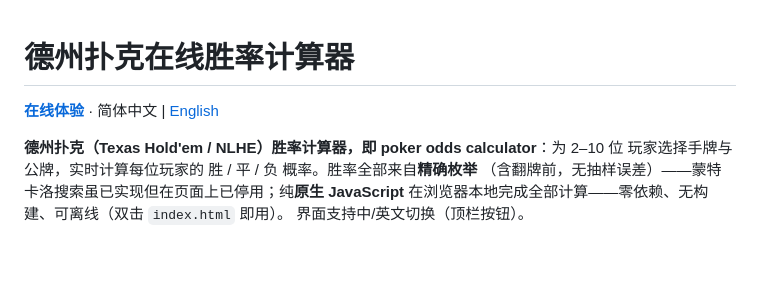
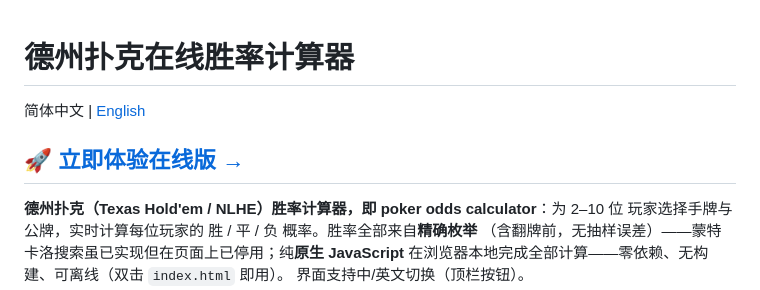
Before and after one commit to ahbencat/poker_calculator, a Markdown page: README.zh.md, the part around the change. GitHub-like rendering; blank space fills up the shorter version.

```diff
--- a/README.zh.md
+++ b/README.zh.md
@@ -1,7 +1,8 @@
 # 德州扑克在线胜率计算器
 
-**[在线体验](https://ahbencat.github.io/poker_calculator/)** ·
 简体中文 | [English](README.md)
+
+## 🚀 [立即体验在线版 →](https://ahbencat.github.io/poker_calculator/)
 
 **德州扑克（Texas Hold'em / NLHE）胜率计算器，即 poker odds calculator**：为 2–10 位
 玩家选择手牌与公牌，实时计算每位玩家的 胜 / 平 / 负 概率。胜率全部来自**精确枚举**
```
Also changed, not shown: README.md (+2 -1 lines).
